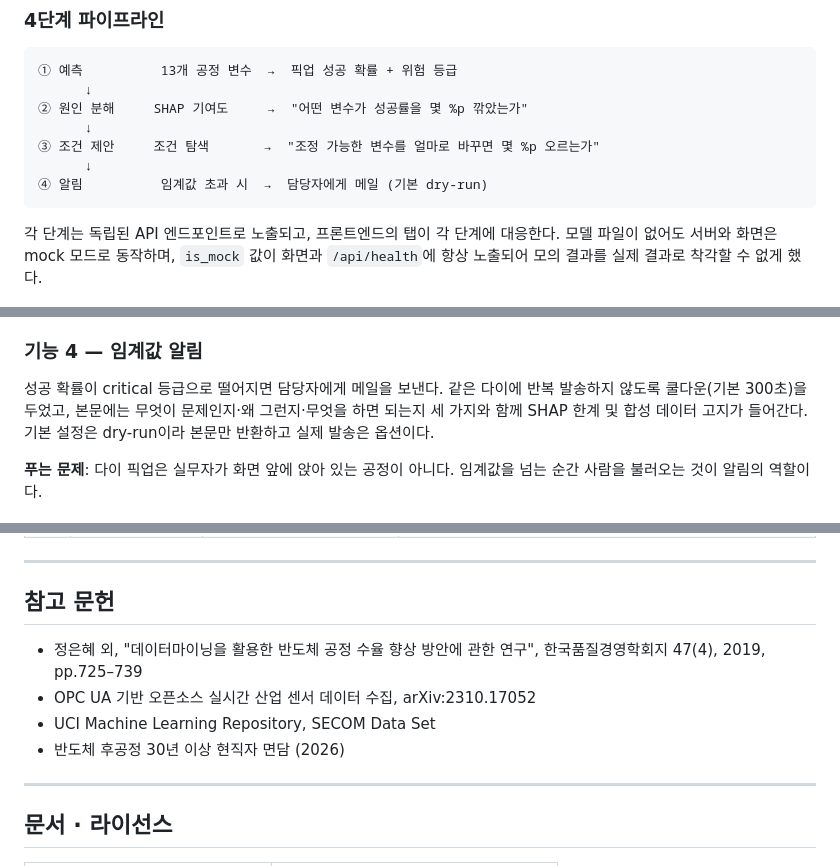
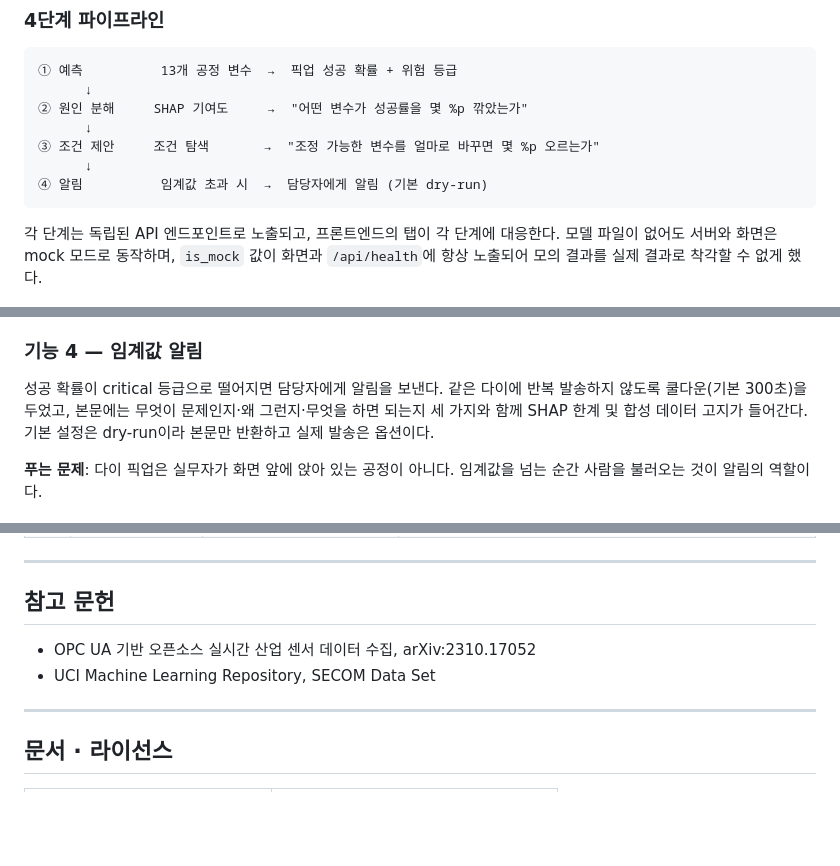
Before and after one commit to nxtcloud-edu/2026-summer-ai-ht-team07, a Markdown page: README.md, 3 parts joined by grey strips. GitHub-like rendering; blank space fills up the shorter version.

````diff
--- a/README.md
+++ b/README.md
@@ -151,7 +143,7 @@ AI를 도입하려면 라벨링된 데이터가 먼저 필요하다는 순환에
       ↓
 ③ 조건 제안     조건 탐색       →  "조정 가능한 변수를 얼마로 바꾸면 몇 %p 오르는가"
       ↓
-④ 알림          임계값 초과 시  →  담당자에게 메일 (기본 dry-run)
+④ 알림          임계값 초과 시  →  담당자에게 알림 (기본 dry-run)
 ```
 
 각 단계는 독립된 API 엔드포인트로 노출되고, 프론트엔드의 탭이 각 단계에 대응한다.
@@ -235,7 +227,7 @@ AI를 도입하려면 라벨링된 데이터가 먼저 필요하다는 순환에
 
 ### 기능 4 — 임계값 알림
 
-성공 확률이 critical 등급으로 떨어지면 담당자에게 메일을 보낸다. 같은 다이에 반복 발송하지 않도록
+성공 확률이 critical 등급으로 떨어지면 담당자에게 알림을 보낸다. 같은 다이에 반복 발송하지 않도록
 쿨다운(기본 300초)을 두었고, 본문에는 무엇이 문제인지·왜 그런지·무엇을 하면 되는지 세 가지와 함께
 SHAP 한계 및 합성 데이터 고지가 들어간다. 기본 설정은 dry-run이라 본문만 반환하고 실제 발송은
 옵션이다.
@@ -646,11 +633,8 @@ PYTHONPATH=src pytest tests   →   91 passed
 
 ## 참고 문헌
 
-- 정은혜 외, "데이터마이닝을 활용한 반도체 공정 수율 향상 방안에 관한 연구",
-  한국품질경영학회지 47(4), 2019, pp.725–739
 - OPC UA 기반 오픈소스 실시간 산업 센서 데이터 수집, arXiv:2310.17052
 - UCI Machine Learning Repository, SECOM Data Set
-- 반도체 후공정 30년 이상 현직자 면담 (2026)
 
 ---
 
````
Also changed, not shown: other parts of README.md (+3 -16 lines).
